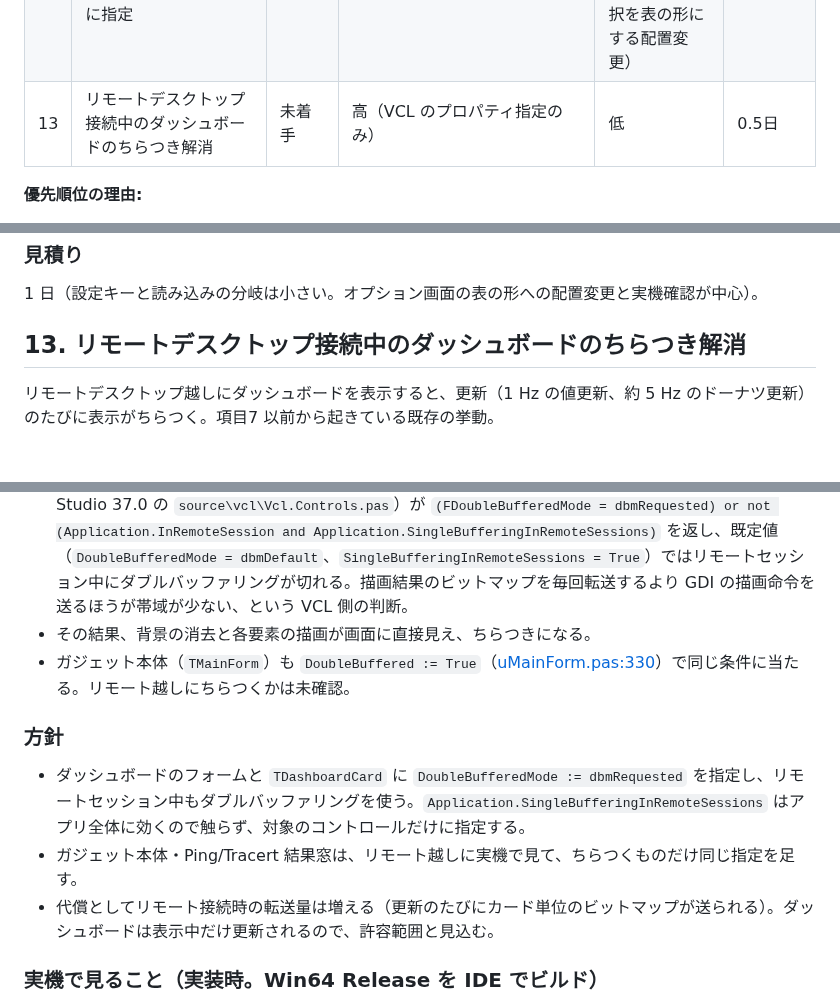
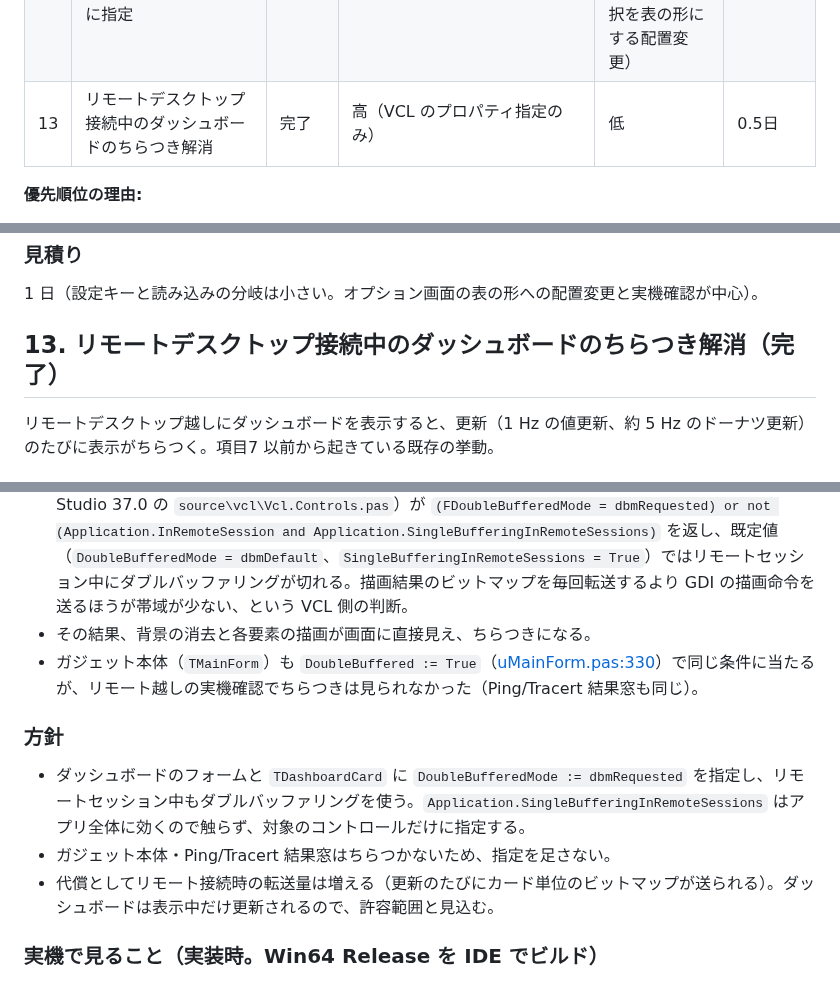
Before and after one commit to soramimi6/DiskLED, a Markdown page: docs/PLANNED-3.3.0.md, 3 parts joined by grey strips. Rendered like a GitHub page.

Commit message:
Mark PLANNED-3.3.0 item 13 complete
Co-Authored-By: Claude Opus 5.5 <noreply@anthropic.com>

```diff
--- a/docs/PLANNED-3.3.0.md
+++ b/docs/PLANNED-3.3.0.md
@@ -19,7 +19,7 @@
 | 10 | 右クリックメニューの整理（表示モード3択・表示倍率をオプション画面へ移し、後半を並べ替え） | 完了 | 高（既存の設定・ハンドラを移すだけ。新機能なし） | 低〜中（オプション画面の配置変更と、既存ハンドラの呼び出し整理） | 1〜1.5日 |
 | 11 | トレイ LED の色に黄色を追加 | 完了 | 高（生成スクリプトに色を1つ足すだけ） | 低 | 0.5日 |
 | 12 | トレイ LED の色をディスクとネットで個別に指定 | 完了 | 高 | 低〜中（設定キー1つ追加と、オプション画面の色選択を表の形にする配置変更） | 1日 |
-| 13 | リモートデスクトップ接続中のダッシュボードのちらつき解消 | 未着手 | 高（VCL のプロパティ指定のみ） | 低 | 0.5日 |
+| 13 | リモートデスクトップ接続中のダッシュボードのちらつき解消 | 完了 | 高（VCL のプロパティ指定のみ） | 低 | 0.5日 |
 
 **優先順位の理由:**
 - **1**（0.5日）: 低コスト・低リスクで他項目に依存しない単独修正。先に片付けて着手障壁を減らす。
@@ -454,7 +454,7 @@
 1 日（設定キーと読み込みの分岐は小さい。オプション画面の表の形への配置変更と実機確認が中心）。
 
 
-## 13. リモートデスクトップ接続中のダッシュボードのちらつき解消
+## 13. リモートデスクトップ接続中のダッシュボードのちらつき解消（完了）
 
 リモートデスクトップ越しにダッシュボードを表示すると、更新（1 Hz の値更新、約 5 Hz のドーナツ更新）のたびに表示がちらつく。項目7 以前から起きている既存の挙動。
 
@@ -463,12 +463,12 @@
 - ダッシュボードはフォームとカードの両方で `DoubleBuffered := True` を指定している（[uDashboardForm.pas:123](../src/dashboard/uDashboardForm.pas#L123)、[uDashboardCard.pas:76](../src/dashboard/uDashboardCard.pas#L76)）。
 - VCL はリモートセッション中、この指定を無視する。`TWinControl.CanUseDoubleBuffering`（RAD Studio 37.0 の `source\vcl\Vcl.Controls.pas`）が `(FDoubleBufferedMode = dbmRequested) or not (Application.InRemoteSession and Application.SingleBufferingInRemoteSessions)` を返し、既定値（`DoubleBufferedMode = dbmDefault`、`SingleBufferingInRemoteSessions = True`）ではリモートセッション中にダブルバッファリングが切れる。描画結果のビットマップを毎回転送するより GDI の描画命令を送るほうが帯域が少ない、という VCL 側の判断。
 - その結果、背景の消去と各要素の描画が画面に直接見え、ちらつきになる。
-- ガジェット本体（`TMainForm`）も `DoubleBuffered := True`（[uMainForm.pas:330](../src/uMainForm.pas#L330)）で同じ条件に当たる。リモート越しにちらつくかは未確認。
+- ガジェット本体（`TMainForm`）も `DoubleBuffered := True`（[uMainForm.pas:330](../src/uMainForm.pas#L330)）で同じ条件に当たるが、リモート越しの実機確認でちらつきは見られなかった（Ping/Tracert 結果窓も同じ）。
 
 ### 方針
 
 - ダッシュボードのフォームと `TDashboardCard` に `DoubleBufferedMode := dbmRequested` を指定し、リモートセッション中もダブルバッファリングを使う。`Application.SingleBufferingInRemoteSessions` はアプリ全体に効くので触らず、対象のコントロールだけに指定する。
-- ガジェット本体・Ping/Tracert 結果窓は、リモート越しに実機で見て、ちらつくものだけ同じ指定を足す。
+- ガジェット本体・Ping/Tracert 結果窓はちらつかないため、指定を足さない。
 - 代償としてリモート接続時の転送量は増える（更新のたびにカード単位のビットマップが送られる）。ダッシュボードは表示中だけ更新されるので、許容範囲と見込む。
 
 ### 実機で見ること（実装時。Win64 Release を IDE でビルド）
```
